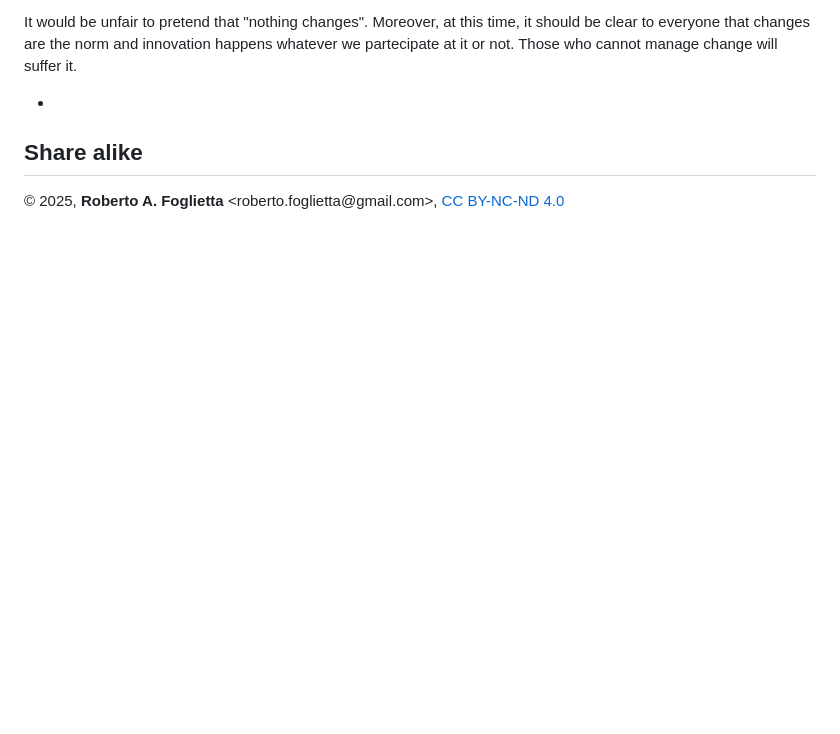
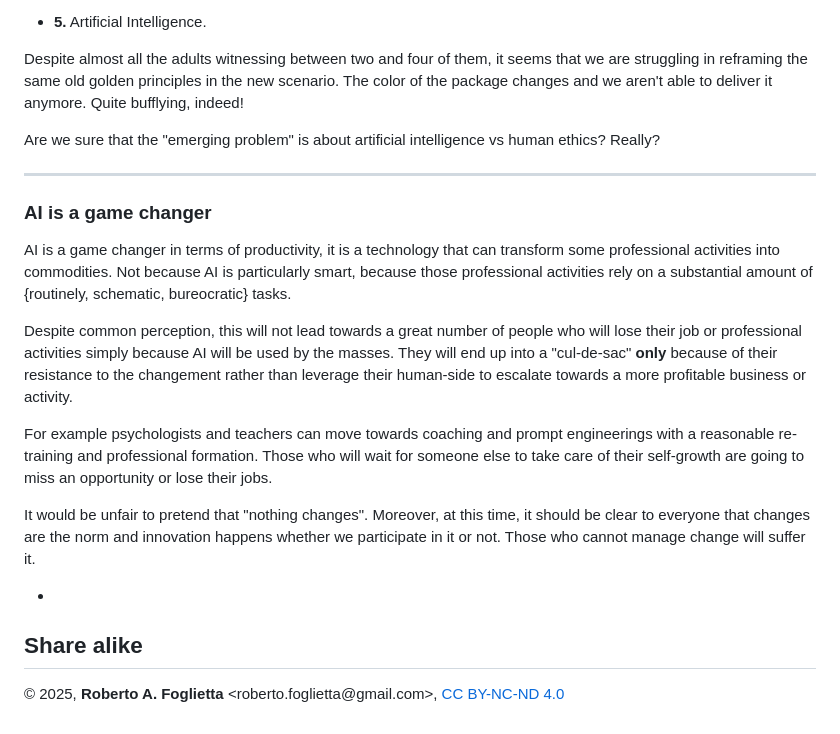
Before and after one commit to robang74/roberto-a-foglietta, a Markdown page: 333-the-dilemma-ai-vs-human-decision-making.md, the part around one of its changes. GitHub-like rendering; blank space fills up the shorter version.

```diff
--- a/333-the-dilemma-ai-vs-human-decision-making.md
+++ b/333-the-dilemma-ai-vs-human-decision-making.md
@@ -426,5 +451,21 @@ For example psicologists and teachers can move towards coaching and prompt engin
 
-It would be unfair to pretend that "nothing changes". Moreover, at this time, it should be clear to everyone that changes are the norm and innovation happens whatever we partecipate at it or not. Those who cannot manage change will suffer it.
+- **5.** Artificial Intelligence.
+
+Despite almost all the adults witnessing between two and four of them, it seems that we are struggling in reframing the same old golden principles in the new scenario. The color of the package changes and we aren't able to deliver it anymore. Quite bufflying, indeed!
+
+Are we sure that the "emerging problem" is about artificial intelligence vs human ethics? Really?
+
+---
+
+### AI is a game changer
+
+AI is a game changer in terms of productivity, it is a technology that can transform some professional activities into commodities. Not because AI is particularly smart, because those professional activities rely on a substantial amount of {routinely, schematic, bureocratic} tasks.
+
+Despite common perception, this will not lead towards a great number of people who will lose their job or professional activities simply because AI will be used by the masses. They will end up into a "cul-de-sac" **only** because of their resistance to the changement rather than leverage their human-side to escalate towards a more profitable business or activity.
+
+For example psychologists and teachers can move towards coaching and prompt engineerings with a reasonable re-training and professional formation. Those who will wait for someone else to take care of their self-growth are going to miss an opportunity or lose their jobs.
+
+It would be unfair to pretend that "nothing changes". Moreover, at this time, it should be clear to everyone that changes are the norm and innovation happens whether we participate in it or not. Those who cannot manage change will suffer it.
 
 +
 
```
Also changed, not shown: other parts of 333-the-dilemma-ai-vs-human-decision-making.md (+36 -11 lines), img/333-the-dilemma-ai-vs-human-decision-making-img-003.jpg, 1 other file.
